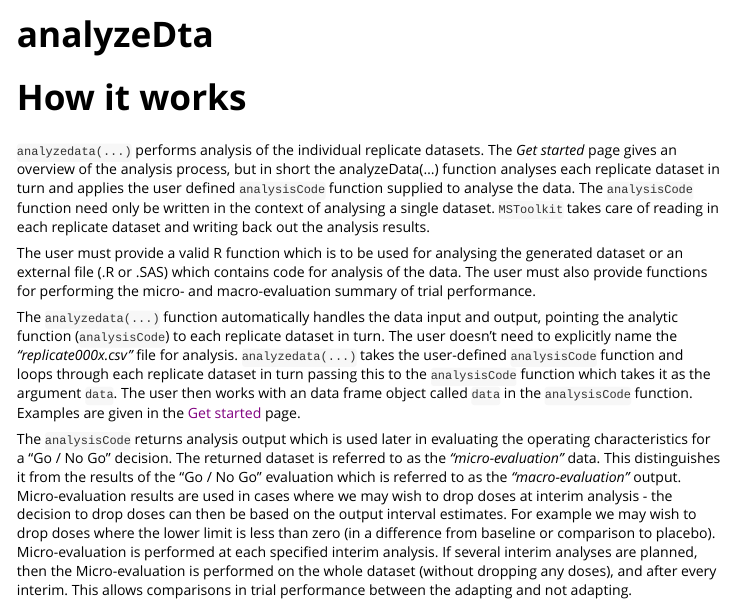
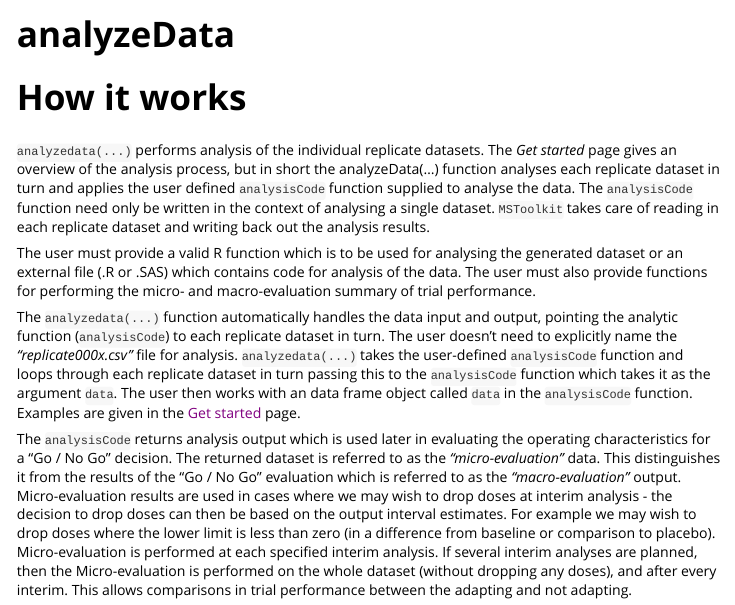
Before and after one commit to MikeKSmith/MSToolkit, an R Markdown document (vignettes/analyze_data.Rmd): the page in a window 1100 px wide, from its top. Rendered offline with R 4.5, knitr and Pandoc, with nearby package versions.

Commit message:
Modify the title name

```diff
--- a/vignettes/analyze_data.Rmd
+++ b/vignettes/analyze_data.Rmd
@@ -1,8 +1,8 @@
 ---
-title: "analyzeDta"
+title: "analyzeData"
 output: rmarkdown::html_vignette
 vignette: >
-  %\VignetteIndexEntry{analyzeDta}
+  %\VignetteIndexEntry{analyzeData}
   %\VignetteEngine{knitr::rmarkdown}
   %\VignetteEncoding{UTF-8}
 ---
```
